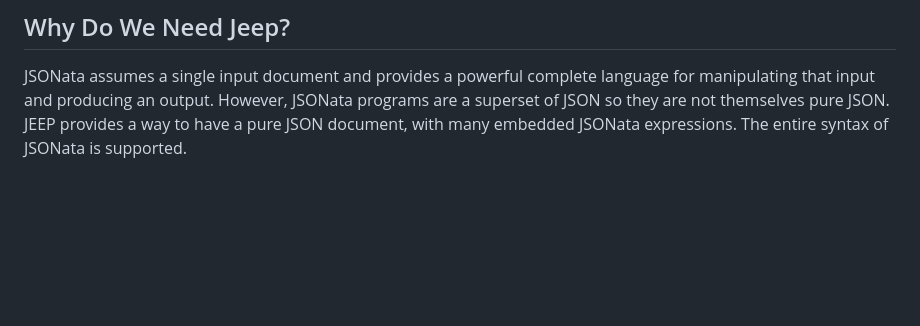
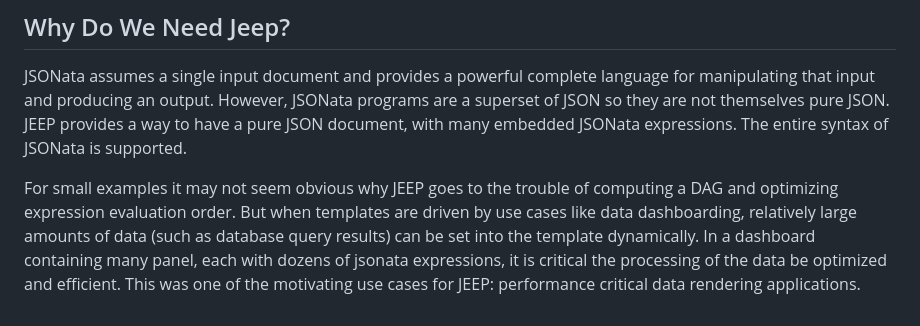
Before and after one commit to cisco-open/stated, a Markdown page: README.md, the part around the change. Rendered like a GitHub page; blank space fills up the shorter version.

Commit message:
readme examples

```diff
--- a/README.md
+++ b/README.md
@@ -300,3 +300,9 @@ JSONata assumes a single input document and provides a powerful complete languag
 producing an output. However, JSONata programs are a superset of JSON so they are not themselves pure JSON. JEEP
 provides a way to have a pure JSON document, with many embedded JSONata expressions. The entire syntax of JSONata
 is supported.
+
+For small examples it may not seem obvious why JEEP goes to the trouble of computing a DAG and optimizing expression
+evaluation order. But when templates are driven by use cases like data dashboarding, relatively large amounts of data
+(such as database query results) can be set into the template dynamically. In a dashboard containing many panel, each
+with dozens of jsonata expressions, it is critical the processing of the data be optimized and efficient. This
+was one of the motivating use cases for JEEP: performance critical data rendering applications.
```
